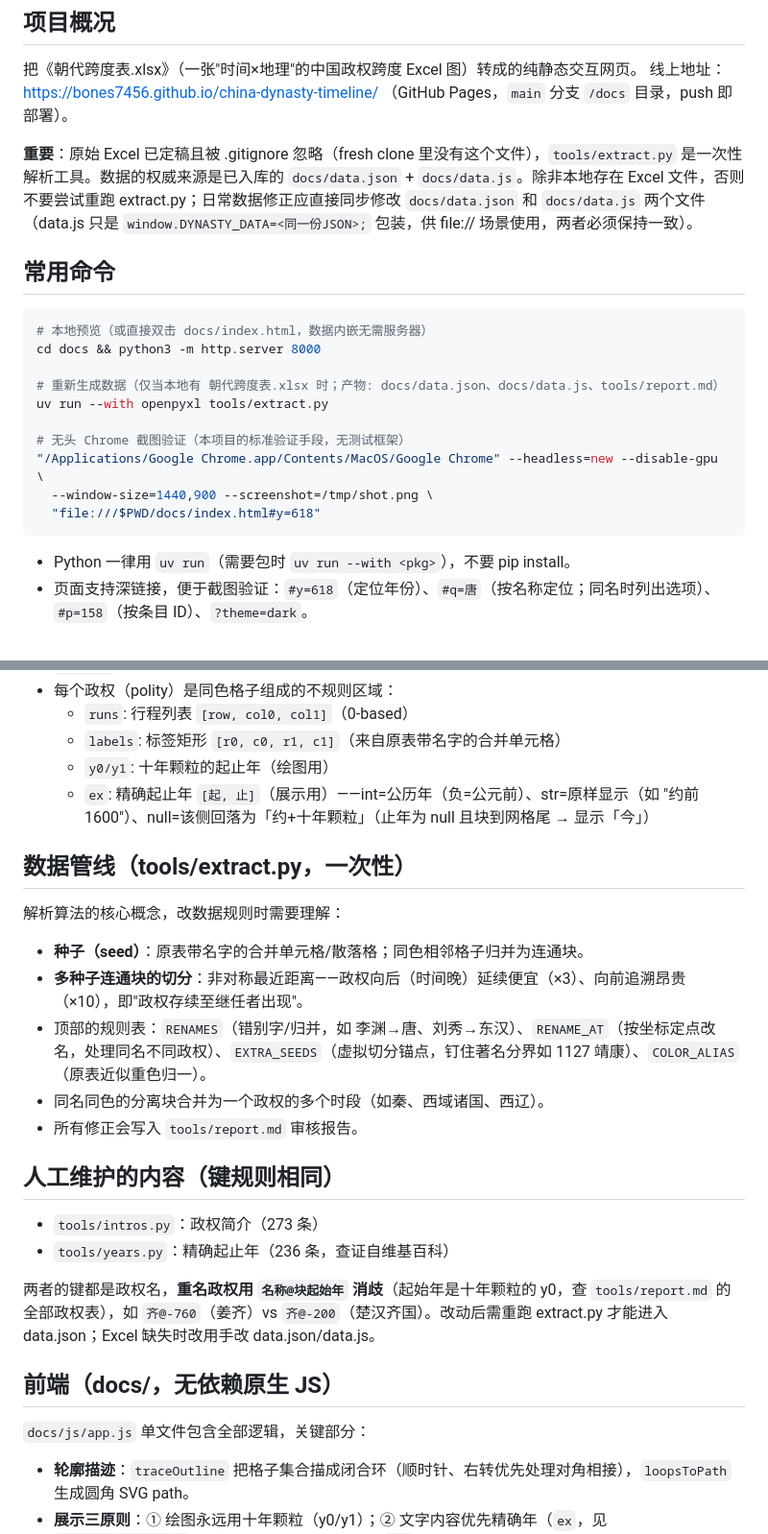
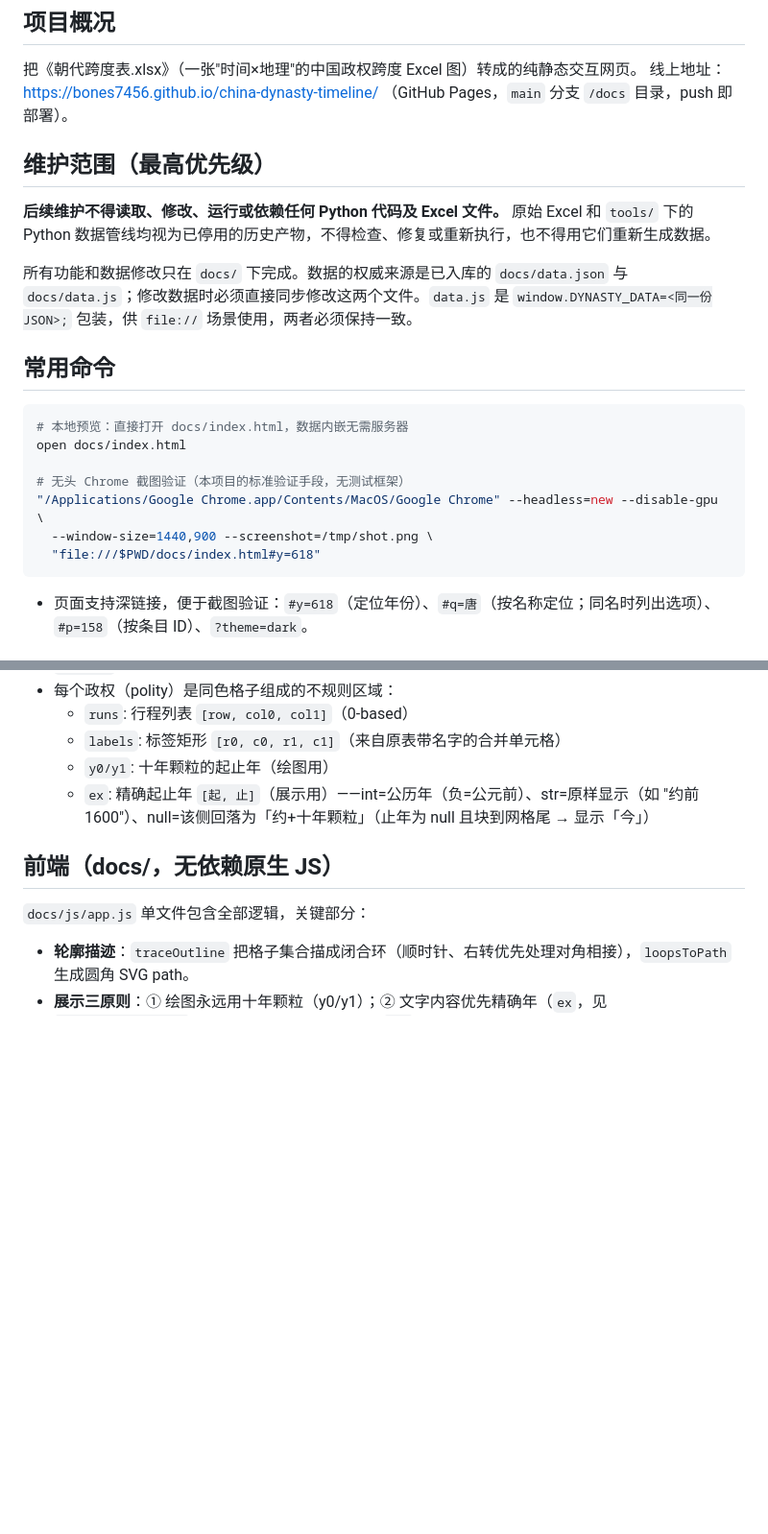
Before and after one commit to bones7456/china-dynasty-timeline, a Markdown page: CLAUDE.md, 2 parts joined by grey strips. Shown at 96% size. GitHub-like rendering; blank space fills up the shorter version.

Commit message:
CLAUDE.md：明确数据管线已停用，维护只在 docs/ 下进行
移除 tools/extract.py、tools/intros.py、tools/years.py 等一次性数据管线的
使用说明，改为强调数据权威来源是已入库的 docs/data.json + docs/data.js，
后续维护不得读取/修改/运行/依赖任何 Python 代码及 Excel 文件。

````diff
--- a/CLAUDE.md
+++ b/CLAUDE.md
@@ -7,16 +7,17 @@ This file provides guidance to Claude Code (claude.ai/code) when working with co
 把《朝代跨度表.xlsx》（一张"时间×地理"的中国政权跨度 Excel 图）转成的纯静态交互网页。
 线上地址：https://bones7456.github.io/china-dynasty-timeline/ （GitHub Pages，`main` 分支 `/docs` 目录，push 即部署）。
 
-**重要**：原始 Excel 已定稿且被 .gitignore 忽略（fresh clone 里没有这个文件），`tools/extract.py` 是一次性解析工具。数据的权威来源是已入库的 `docs/data.json` + `docs/data.js`。除非本地存在 Excel 文件，否则不要尝试重跑 extract.py；日常数据修正应直接同步修改 `docs/data.json` 和 `docs/data.js` 两个文件（data.js 只是 `window.DYNASTY_DATA=<同一份JSON>;` 包装，供 file:// 场景使用，两者必须保持一致）。
+## 维护范围（最高优先级）
+
+**后续维护不得读取、修改、运行或依赖任何 Python 代码及 Excel 文件。** 原始 Excel 和 `tools/` 下的 Python 数据管线均视为已停用的历史产物，不得检查、修复或重新执行，也不得用它们重新生成数据。
+
+所有功能和数据修改只在 `docs/` 下完成。数据的权威来源是已入库的 `docs/data.json` 与 `docs/data.js`；修改数据时必须直接同步修改这两个文件。`data.js` 是 `window.DYNASTY_DATA=<同一份JSON>;` 包装，供 `file://` 场景使用，两者必须保持一致。
 
 ## 常用命令
 
 ```bash
-# 本地预览（或直接双击 docs/index.html，数据内嵌无需服务器）
-cd docs && python3 -m http.server 8000
-
-# 重新生成数据（仅当本地有 朝代跨度表.xlsx 时；产物: docs/data.json、docs/data.js、tools/report.md）
-uv run --with openpyxl tools/extract.py
+# 本地预览：直接打开 docs/index.html，数据内嵌无需服务器
+open docs/index.html
 
 # 无头 Chrome 截图验证（本项目的标准验证手段，无测试框架）
 "/Applications/Google Chrome.app/Contents/MacOS/Google Chrome" --headless=new --disable-gpu \
@@ -24,7 +25,6 @@ uv run --with openpyxl tools/extract.py
   "file:///$PWD/docs/index.html#y=618"
 ```
 
-- Python 一律用 `uv run`（需要包时 `uv run --with <pkg>`），不要 pip install。
 - 页面支持深链接，便于截图验证：`#y=618`（定位年份）、`#q=唐`（按名称定位；同名时列出选项）、`#p=158`（按条目 ID）、`?theme=dark`。
 
 ## 坐标系与数据模型（全项目的公共约定）
@@ -36,23 +36,6 @@ uv run --with openpyxl tools/extract.py
   - `labels`: 标签矩形 `[r0, c0, r1, c1]`（来自原表带名字的合并单元格）
   - `y0/y1`: 十年颗粒的起止年（绘图用）
   - `ex`: 精确起止年 `[起, 止]`（展示用）——int=公历年（负=公元前）、str=原样显示（如 "约前1600"）、null=该侧回落为「约+十年颗粒」（止年为 null 且块到网格尾 → 显示「今」）
-
-## 数据管线（tools/extract.py，一次性）
-
-解析算法的核心概念，改数据规则时需要理解：
-
-- **种子（seed）**：原表带名字的合并单元格/散落格；同色相邻格子归并为连通块。
-- **多种子连通块的切分**：非对称最近距离——政权向后（时间晚）延续便宜（×3）、向前追溯昂贵（×10），即"政权存续至继任者出现"。
-- 顶部的规则表：`RENAMES`（错别字/归并，如 李渊→唐、刘秀→东汉）、`RENAME_AT`（按坐标定点改名，处理同名不同政权）、`EXTRA_SEEDS`（虚拟切分锚点，钉住著名分界如 1127 靖康）、`COLOR_ALIAS`（原表近似重色归一）。
-- 同名同色的分离块合并为一个政权的多个时段（如秦、西域诸国、西辽）。
-- 所有修正会写入 `tools/report.md` 审核报告。
-
-## 人工维护的内容（键规则相同）
-
-- `tools/intros.py`：政权简介（273 条）
-- `tools/years.py`：精确起止年（236 条，查证自维基百科）
-
-两者的键都是政权名，**重名政权用 `名称@块起始年` 消歧**（起始年是十年颗粒的 y0，查 `tools/report.md` 的全部政权表），如 `齐@-760`（姜齐）vs `齐@-200`（楚汉齐国）。改动后需重跑 extract.py 才能进入 data.json；Excel 缺失时改用手改 data.json/data.js。
 
 ## 前端（docs/，无依赖原生 JS）
 
````
